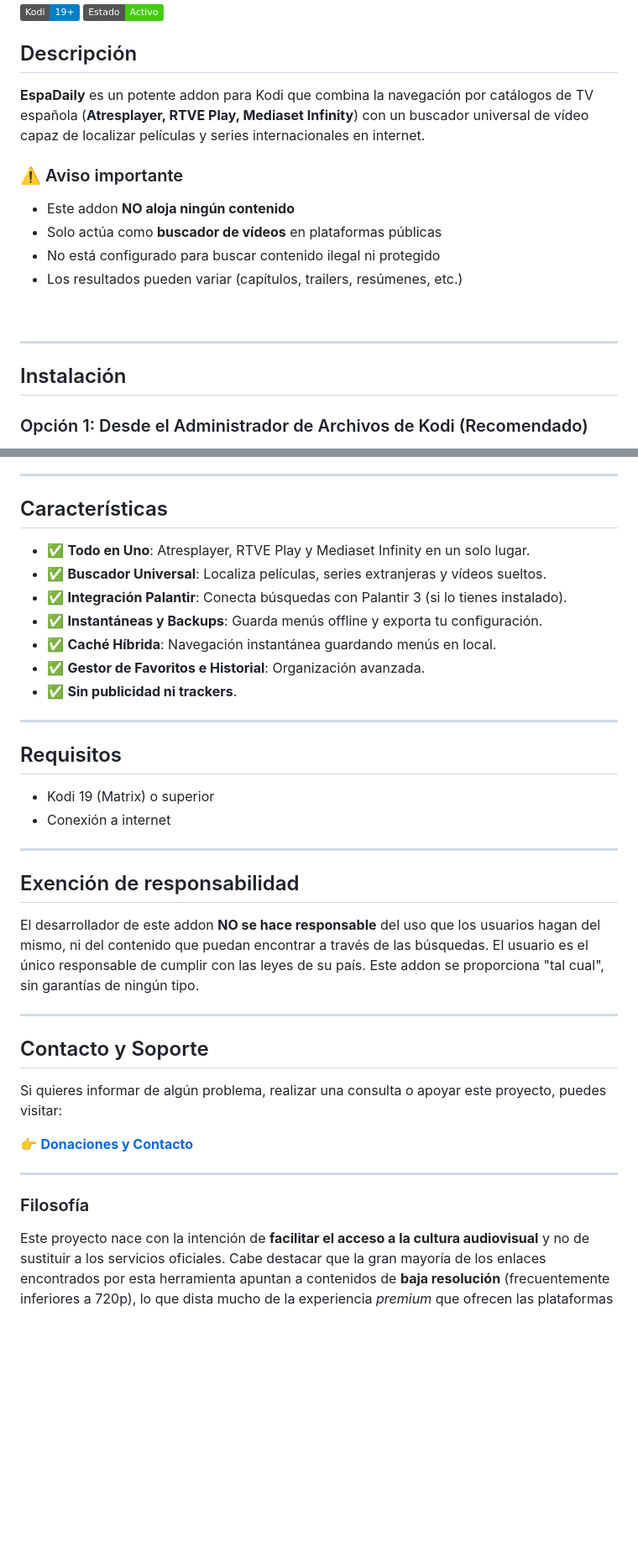
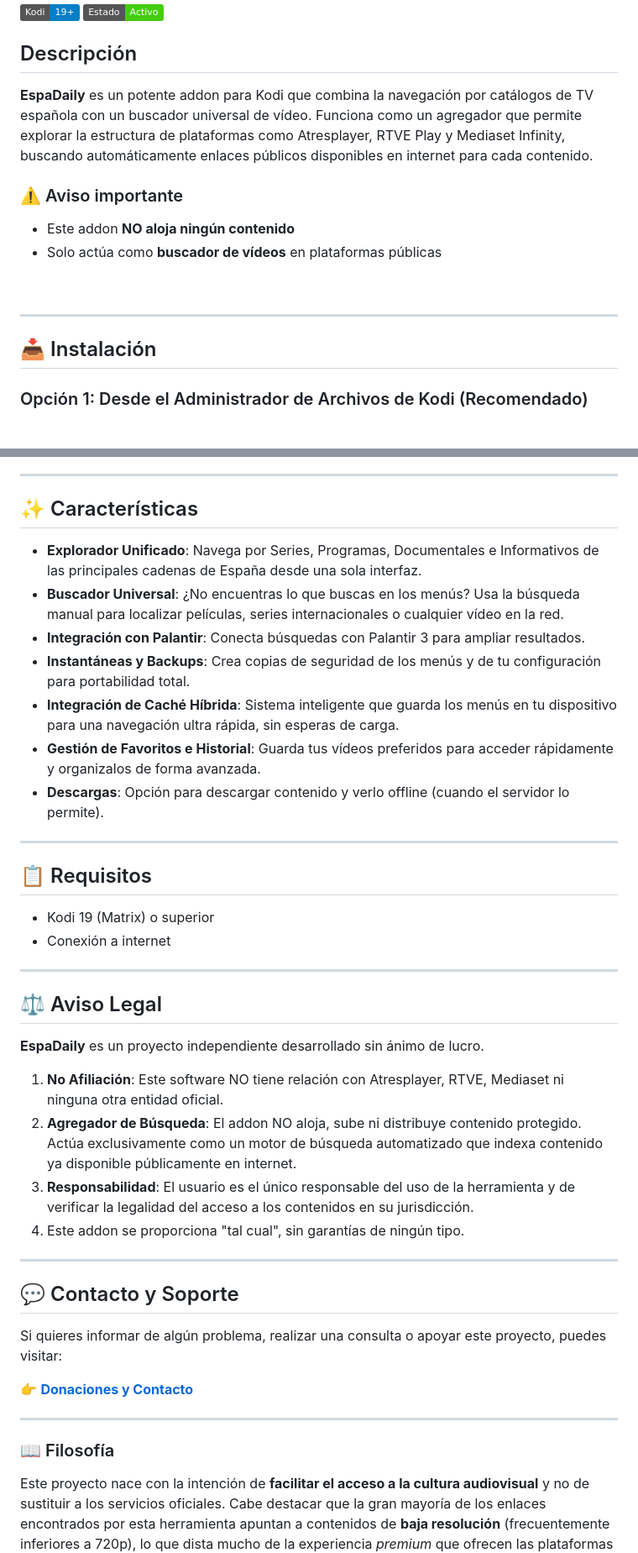
Before and after one commit to fullstackcurso/espadaily, a Markdown page: README.md, 2 parts joined by grey strips. Shown at 84% size. Rendered like a GitHub page; badges without logos; blank space fills up the shorter version.

Commit message:
Update README with final requested texts and emojis

```diff
--- a/README.md
+++ b/README.md
@@ -4,14 +4,12 @@
 
 ## Descripción
 
-**EspaDaily** es un potente addon para Kodi que combina la navegación por catálogos de TV española (**Atresplayer, RTVE Play, Mediaset Infinity**) con un buscador universal de vídeo capaz de localizar películas y series internacionales en internet.
+**EspaDaily** es un potente addon para Kodi que combina la navegación por catálogos de TV española con un buscador universal de vídeo. Funciona como un agregador que permite explorar la estructura de plataformas como Atresplayer, RTVE Play y Mediaset Infinity, buscando automáticamente enlaces públicos disponibles en internet para cada contenido.
 
 ### ⚠️ Aviso importante
 
 - Este addon **NO aloja ningún contenido**
 - Solo actúa como **buscador de vídeos** en plataformas públicas
-- No está configurado para buscar contenido ilegal ni protegido
-- Los resultados pueden variar (capítulos, trailers, resúmenes, etc.)
 
 <br>
 
@@ -24,7 +22,7 @@
 
 ---
 
-## Instalación
+## 📥 Instalación
 
 ### Opción 1: Desde el Administrador de Archivos de Kodi (Recomendado)
 Este es el método más sencillo ya que no requiere descargar archivos externos manualmente y permite actualizaciones automáticas:
@@ -49,32 +47,37 @@ Este es el método más sencillo ya que no requiere descargar archivos externos
 
 ---
 
-## Características
+## ✨ Características
 
-- ✅ **Todo en Uno**: Atresplayer, RTVE Play y Mediaset Infinity en un solo lugar.
-- ✅ **Buscador Universal**: Localiza películas, series extranjeras y vídeos sueltos.
-- ✅ **Integración Palantir**: Conecta búsquedas con Palantir 3 (si lo tienes instalado).
-- ✅ **Instantáneas y Backups**: Guarda menús offline y exporta tu configuración.
-- ✅ **Caché Híbrida**: Navegación instantánea guardando menús en local.
-- ✅ **Gestor de Favoritos e Historial**: Organización avanzada.
-- ✅ **Sin publicidad ni trackers**.
+- **Explorador Unificado**: Navega por Series, Programas, Documentales e Informativos de las principales cadenas de España desde una sola interfaz.
+- **Buscador Universal**: ¿No encuentras lo que buscas en los menús? Usa la búsqueda manual para localizar películas, series internacionales o cualquier vídeo en la red.
+- **Integración con Palantir**: Conecta búsquedas con Palantir 3 para ampliar resultados.
+- **Instantáneas y Backups**: Crea copias de seguridad de los menús y de tu configuración para portabilidad total.
+- **Integración de Caché Híbrida**: Sistema inteligente que guarda los menús en tu dispositivo para una navegación ultra rápida, sin esperas de carga.
+- **Gestión de Favoritos e Historial**: Guarda tus vídeos preferidos para acceder rápidamente y organizalos de forma avanzada.
+- **Descargas**: Opción para descargar contenido y verlo offline (cuando el servidor lo permite).
 
 ---
 
-## Requisitos
+## 📋 Requisitos
 
 - Kodi 19 (Matrix) o superior
 - Conexión a internet
 
 ---
 
-## Exención de responsabilidad
+## ⚖️ Aviso Legal
 
-El desarrollador de este addon **NO se hace responsable** del uso que los usuarios hagan del mismo, ni del contenido que puedan encontrar a través de las búsquedas. El usuario es el único responsable de cumplir con las leyes de su país. Este addon se proporciona "tal cual", sin garantías de ningún tipo.
+**EspaDaily** es un proyecto independiente desarrollado sin ánimo de lucro.
+
+1.  **No Afiliación**: Este software NO tiene relación con Atresplayer, RTVE, Mediaset ni ninguna otra entidad oficial.
+2.  **Agregador de Búsqueda**: El addon NO aloja, sube ni distribuye contenido protegido. Actúa exclusivamente como un motor de búsqueda automatizado que indexa contenido ya disponible públicamente en internet.
+3.  **Responsabilidad**: El usuario es el único responsable del uso de la herramienta y de verificar la legalidad del acceso a los contenidos en su jurisdicción.
+4.  Este addon se proporciona "tal cual", sin garantías de ningún tipo.
 
 ---
 
-## Contacto y Soporte
+## 💬 Contacto y Soporte
 
 Si quieres informar de algún problema, realizar una consulta o apoyar este proyecto, puedes visitar:
 
@@ -82,7 +85,7 @@ Si quieres informar de algún problema, realizar una consulta o apoyar este proy
 
 ---
 
-### Filosofía
+### 📖 Filosofía
 Este proyecto nace con la intención de **facilitar el acceso a la cultura audiovisual** y no de sustituir a los servicios oficiales. Cabe destacar que la gran mayoría de los enlaces encontrados por esta herramienta apuntan a contenidos de **baja resolución** (frecuentemente inferiores a 720p), lo que dista mucho de la experiencia *premium* que ofrecen las plataformas de pago.
 
 ### Publicidad y Marketing Orgánico
```
